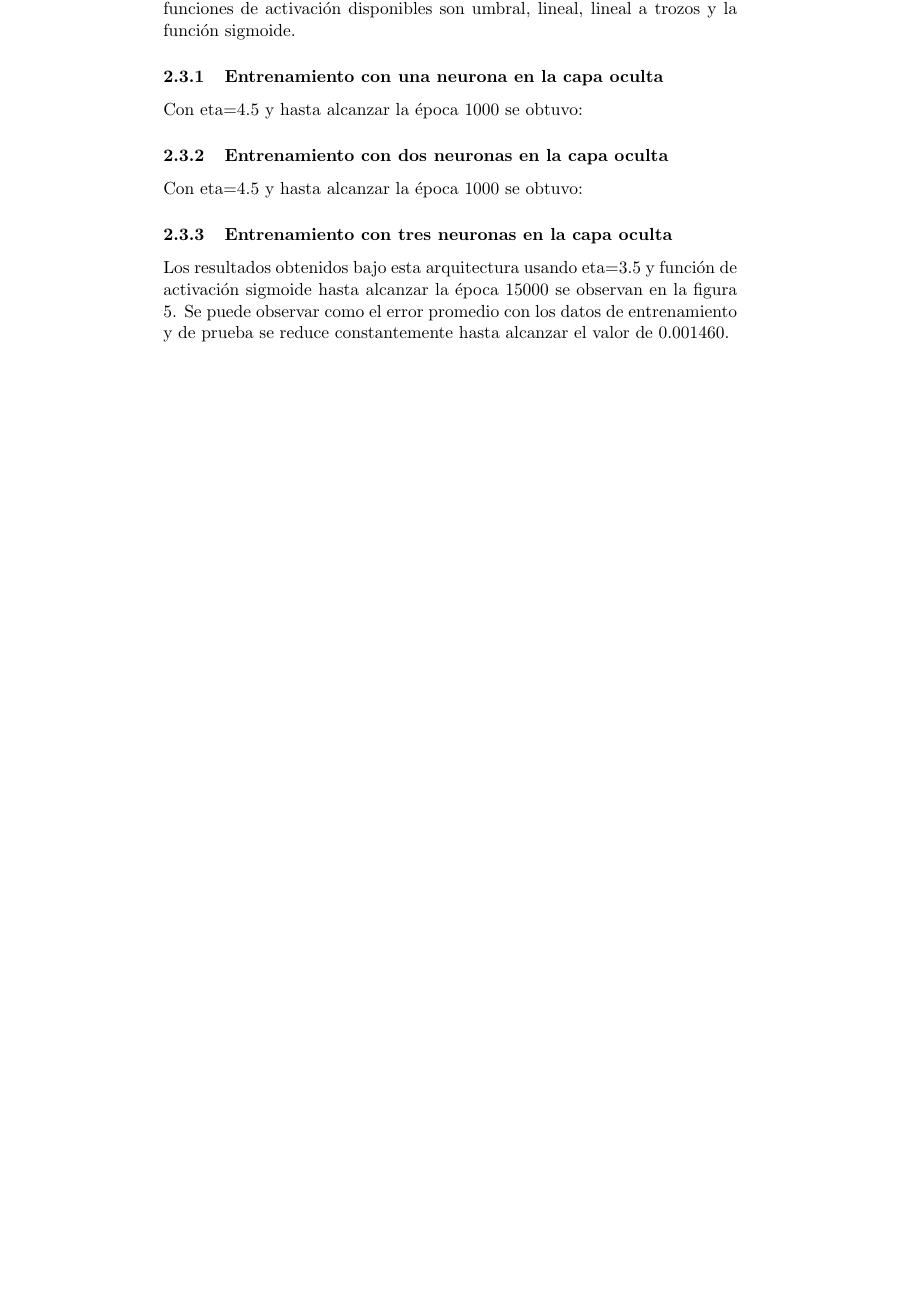
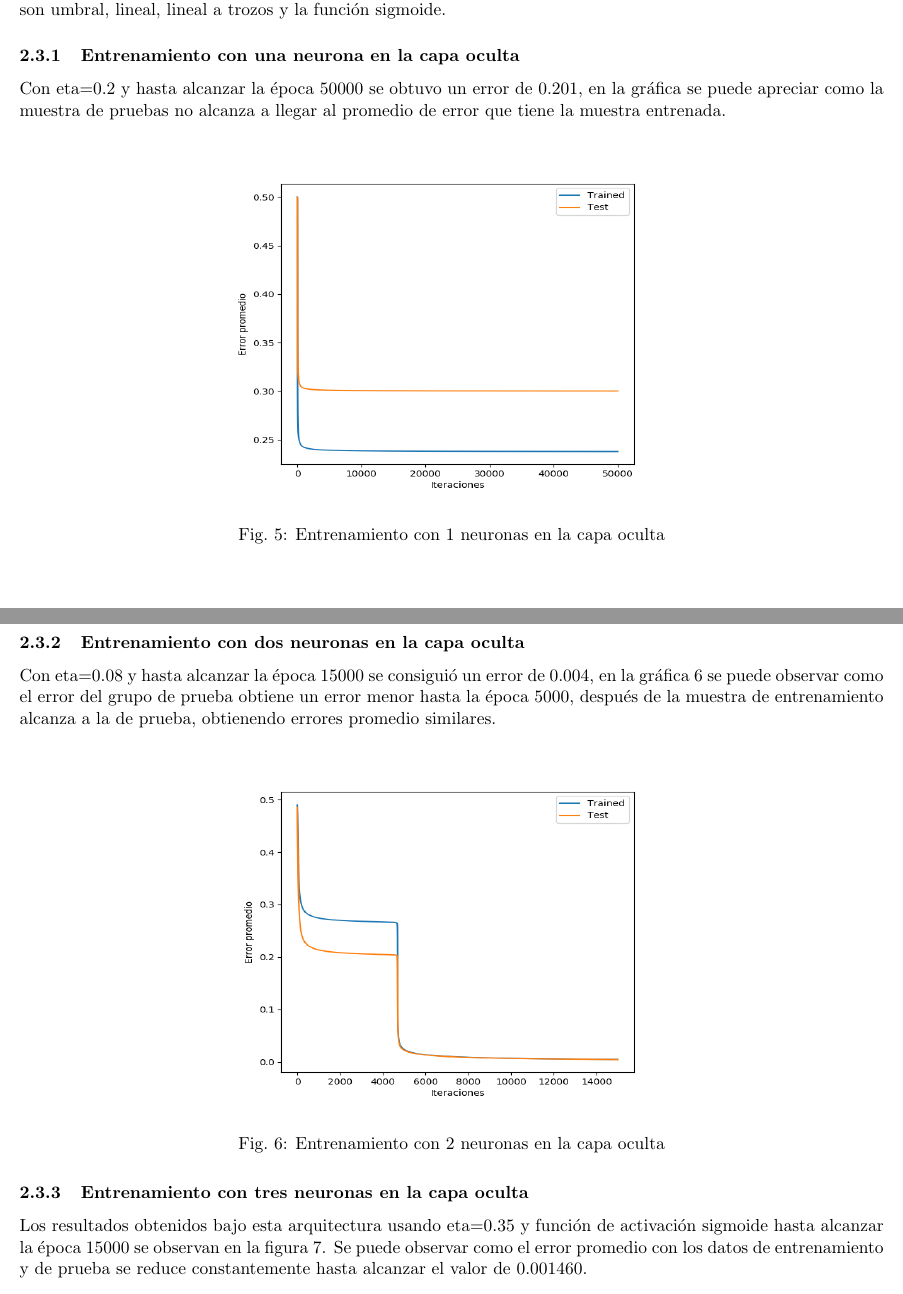
Before and after one commit to Akuseru1/Neural-Network, a LaTeX document (report/templatetop.tex): part of page 2 of 4 before the commit and two parts of pages 3 and 4 of 4 after it, the two joined at a grey line, cut so that both start at the same text, the shorter picture padded with empty space. Compiled offline with pdfLaTeX.

Commit message:
final ver

```diff
--- a/report/templatetop.tex
+++ b/report/templatetop.tex
@@ -1,6 +1,9 @@
 \documentclass[11pt]{article}
 \usepackage{graphicx}
+\usepackage[margin=0.5in]{geometry}
+\usepackage{float}
 \graphicspath{ {./img/} }
+\renewcommand{\figurename}{Fig.}
 \begin{document}
 
 \title{ Clasificaci\'on de flores usando el dataset Iris por medio de una red neuronal }
@@ -46,12 +49,24 @@ De manera aleatoria se escoge  el 80\% del dataset para entrenar la red neuronal
 restante es usado para evaluar los resultados obtenidos una vez hecho el entrenamiento.
 El entrenamiento se realiz\'o con cada uno de los dise\~nos mostrados en las figuras \ref{fig:1hn}, \ref{fig:2hn} y \ref{fig:3hn}.
 Como par\'ametros de entrada para el proceso de entrenamiento se toma el eta o taza de aprendizaje, el n\'umero de \'epocas a alcanzar y la funci\'on de activaci\'on.
-Los pesos al inicio del proceso de entrenamiento son generados de manera aleatoria. Las funciones de activaci\'on disponibles son umbral, lineal, lineal a trozos y la función sigmoide.
+Los pesos al inicio del proceso de entrenamiento son generados de manera aleatoria. Las funciones de activaci\'on disponibles son umbral, lineal, lineal a trozos y la funci\'on sigmoide.
 \subsubsection{Entrenamiento con una neurona en la capa oculta}
-Con eta=4.5 y hasta alcanzar la \'epoca 1000 se obtuvo:
+Con eta=0.2 y hasta alcanzar la \'epoca 50000 se obtuvo un error de 0.201, en la gráfica se puede apreciar como la muestra de pruebas no alcanza a llegar al promedio de error que tiene la muestra entrenada.
+\begin{figure}[H]
+    \includegraphics[width=10cm, height=8cm]{result_1hn}
+    \centering
+    \caption{Entrenamiento con 1 neuronas en la capa oculta}
+    \label{fig:result_1hn}
+\end{figure}
 \subsubsection{Entrenamiento con dos neuronas en la capa oculta}
-Con eta=4.5 y hasta alcanzar la \'epoca 1000 se obtuvo:
+Con eta=0.08 y hasta alcanzar la \'epoca 15000 se consigui\'o un error de 0.004, en la gráfica \ref{fig:result_2hn} se puede observar como el error del grupo de prueba obtiene un error menor hasta la \'epoca 5000, despu\'es de la muestra de entrenamiento alcanza a la de prueba, obtienendo errores promedio similares.
+\begin{figure}[H]
+    \includegraphics[width=10cm, height=8cm]{result_2hn}
+    \centering
+    \caption{Entrenamiento con 2 neuronas en la capa oculta}
+    \label{fig:result_2hn}
+\end{figure}
 \subsubsection{Entrenamiento con tres neuronas en la capa oculta}
-Los resultados obtenidos bajo esta arquitectura usando eta=3.5 y funci\'on de activaci\'on sigmoide
+Los resultados obtenidos bajo esta arquitectura usando eta=0.35 y funci\'on de activaci\'on sigmoide
 hasta alcanzar la \'epoca 15000 se observan en la figura \ref{fig:result_3hn}. Se puede observar como el error promedio con los datos de entrenamiento y de prueba
 se reduce constantemente hasta alcanzar el valor de 0.001460.
```
Also changed, not shown: report/img/result_1hn.png (added), report/img/result_2hn.png (added), report/templatetop.pdf, report/templatetop.tex (10 more changed lines).
